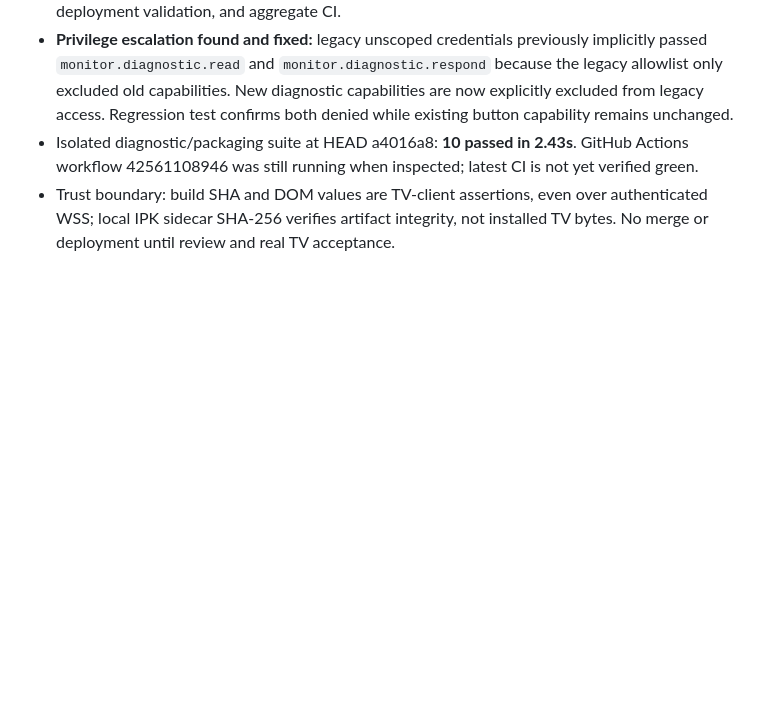
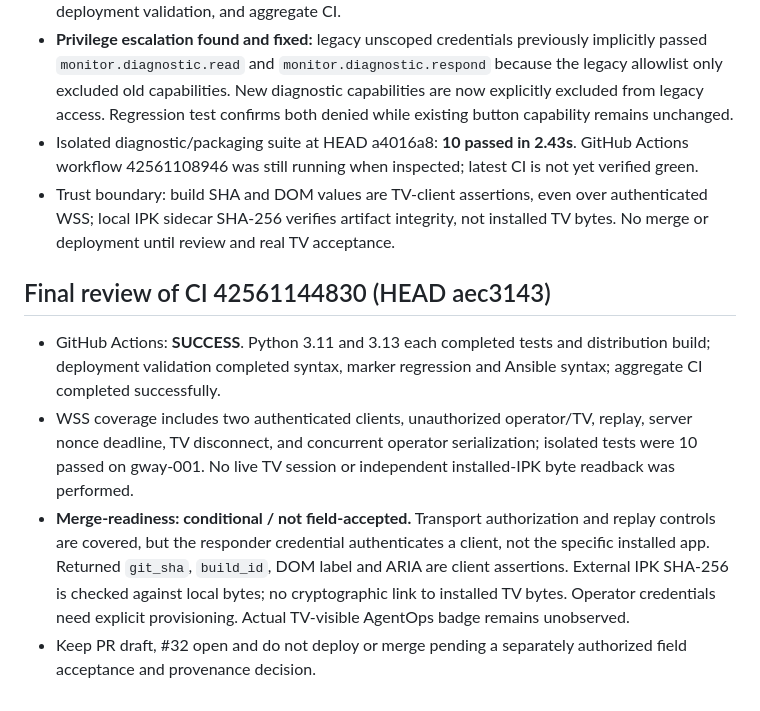
Before and after one commit to arthexis/gway-webos-tv, a Markdown page: docs/monitor-verifiable-diagnostics.md, the part around the change. Drawn GitHub-style; blank space fills up the shorter version.

Commit message:
Record final CI matrix and conditional merge-readiness security assessment

```diff
--- a/docs/monitor-verifiable-diagnostics.md
+++ b/docs/monitor-verifiable-diagnostics.md
@@ -48,3 +48,10 @@ No merge or deploy is authorized by this draft.
 - **Privilege escalation found and fixed:** legacy unscoped credentials previously implicitly passed `monitor.diagnostic.read` and `monitor.diagnostic.respond` because the legacy allowlist only excluded old capabilities. New diagnostic capabilities are now explicitly excluded from legacy access. Regression test confirms both denied while existing button capability remains unchanged.
 - Isolated diagnostic/packaging suite at HEAD a4016a8: **10 passed in 2.43s**. GitHub Actions workflow 42561108946 was still running when inspected; latest CI is not yet verified green.
 - Trust boundary: build SHA and DOM values are TV-client assertions, even over authenticated WSS; local IPK sidecar SHA-256 verifies artifact integrity, not installed TV bytes. No merge or deployment until review and real TV acceptance.
+
+## Final review of CI 42561144830 (HEAD aec3143)
+
+- GitHub Actions: **SUCCESS**. Python 3.11 and 3.13 each completed tests and distribution build; deployment validation completed syntax, marker regression and Ansible syntax; aggregate CI completed successfully.
+- WSS coverage includes two authenticated clients, unauthorized operator/TV, replay, server nonce deadline, TV disconnect, and concurrent operator serialization; isolated tests were 10 passed on gway-001. No live TV session or independent installed-IPK byte readback was performed.
+- **Merge-readiness: conditional / not field-accepted.** Transport authorization and replay controls are covered, but the responder credential authenticates a client, not the specific installed app. Returned `git_sha`, `build_id`, DOM label and ARIA are client assertions. External IPK SHA-256 is checked against local bytes; no cryptographic link to installed TV bytes. Operator credentials need explicit provisioning. Actual TV-visible AgentOps badge remains unobserved.
+- Keep PR draft, #32 open and do not deploy or merge pending a separately authorized field acceptance and provenance decision.
```
